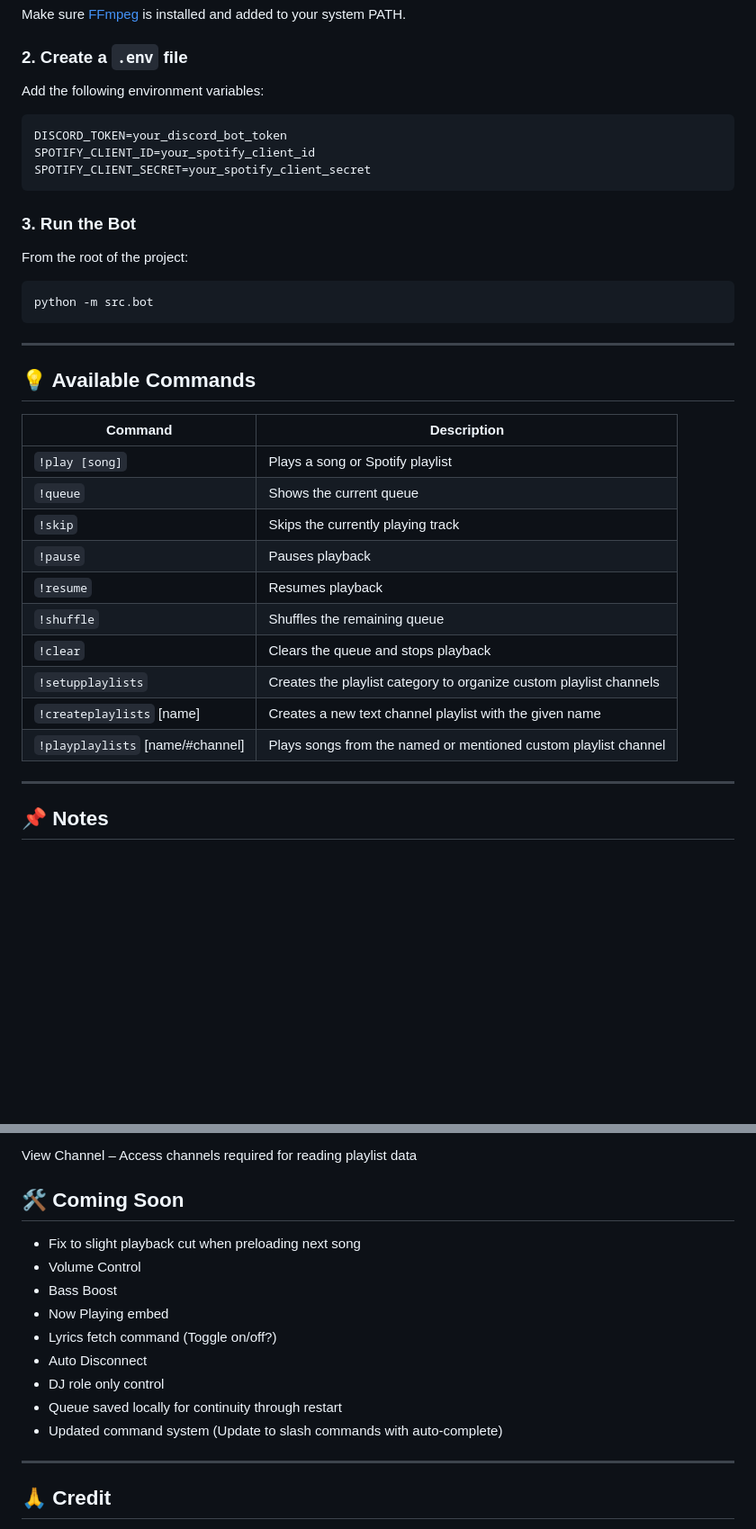
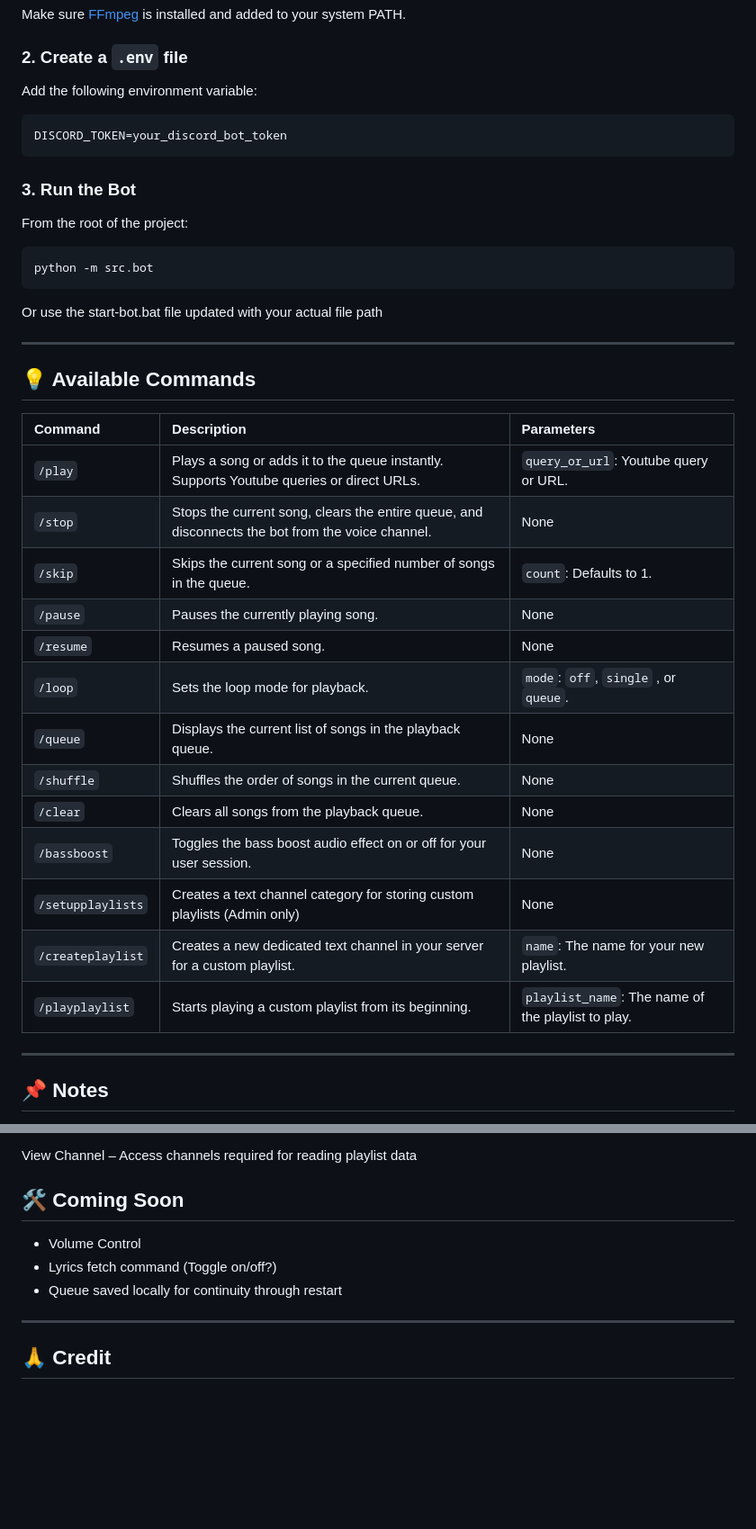
Before and after one commit to Cthede11/Bassline-Bot, a Markdown page: README.md, 2 parts joined by grey strips. Shown at 90% size. Rendered like a GitHub page; blank space fills up the shorter version.

````diff
--- a/README.md
+++ b/README.md
@@ -30,12 +46,10 @@ Make sure [FFmpeg](https://ffmpeg.org/download.html) is installed and added to y
 
 ### 2. Create a `.env` file
 
-Add the following environment variables:
+Add the following environment variable:
 
 ```
 DISCORD_TOKEN=your_discord_bot_token
-SPOTIFY_CLIENT_ID=your_spotify_client_id
-SPOTIFY_CLIENT_SECRET=your_spotify_client_secret
 ```
 
 ### 3. Run the Bot
@@ -45,23 +59,27 @@ From the root of the project:
 ```bash
 python -m src.bot
 ```
+Or use the start-bot.bat file updated with your actual file path
 
 ---
 
 ## 💡 Available Commands
 
-| Command                           | Description                                                          |
-|-----------------------------------|----------------------------------------------------------------------|
-| `!play [song]`                    | Plays a song or Spotify playlist                                     |
-| `!queue`                          | Shows the current queue                                              |
-| `!skip`                           | Skips the currently playing track                                    |
-| `!pause`                          | Pauses playback                                                      |
-| `!resume`                         | Resumes playback                                                     |
-| `!shuffle`                        | Shuffles the remaining queue                                         |
-| `!clear`                          | Clears the queue and stops playback                                  |
-| `!setupplaylists`                 | Creates the playlist category to organize custom playlist channels   |
-| `!createplaylists` [name]         | Creates a new text channel playlist with the given name              |
-| `!playplaylists` [name/#channel]  | Plays songs from the named or mentioned custom playlist channel      |
+| Command           | Description                                                                                             | Parameters                                               |
+| :---------------- | :------------------------------------------------------------------------------------------------------ | :------------------------------------------------------- |
+| `/play`           | Plays a song or adds it to the queue instantly. Supports Youtube queries or direct URLs.                | `query_or_url`: Youtube query or URL.                    |
+| `/stop`           | Stops the current song, clears the entire queue, and disconnects the bot from the voice channel.        | None                                                     |
+| `/skip`           | Skips the current song or a specified number of songs in the queue.                                     | `count`: Defaults to 1.                                  |
+| `/pause`          | Pauses the currently playing song.                                                                      | None                                                     |
+| `/resume`         | Resumes a paused song.                                                                                  | None                                                     |
+| `/loop`           | Sets the loop mode for playback.                                                                        | `mode`: `off`, `single` , or `queue`.                    |
+| `/queue`          | Displays the current list of songs in the playback queue.                                               | None                                                     |
+| `/shuffle`        | Shuffles the order of songs in the current queue.                                                       | None                                                     |
+| `/clear`          | Clears all songs from the playback queue.                                                               | None                                                     |
+| `/bassboost`      | Toggles the bass boost audio effect on or off for your user session.                                    | None                                                     |
+| `/setupplaylists` | Creates a text channel category for storing custom playlists (Admin only)                               | None                                                     |
+| `/createplaylist` | Creates a new dedicated text channel in your server for a custom playlist.                              | `name`: The name for your new playlist.                  |
+| `/playplaylist`   | Starts playing a custom playlist from its beginning.                                                    | `playlist_name`: The name of the playlist to play.       |
 
 ---
 
@@ -96,15 +114,9 @@ View Channel – Access channels required for reading playlist data
 
 ## 🛠️ Coming Soon
 
-- Fix to slight playback cut when preloading next song
 - Volume Control
-- Bass Boost
-- Now Playing embed
 - Lyrics fetch command (Toggle on/off?)
-- Auto Disconnect
-- DJ role only control
 - Queue saved locally for continuity through restart
-- Updated command system (Update to slash commands with auto-complete)
 
 ---
 
````
Also changed, not shown: other parts of README.md (+23 -7 lines).
